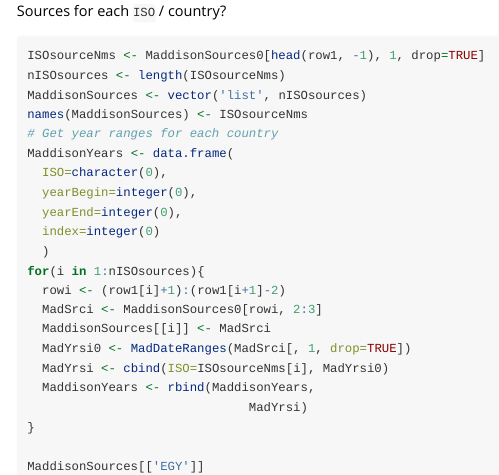
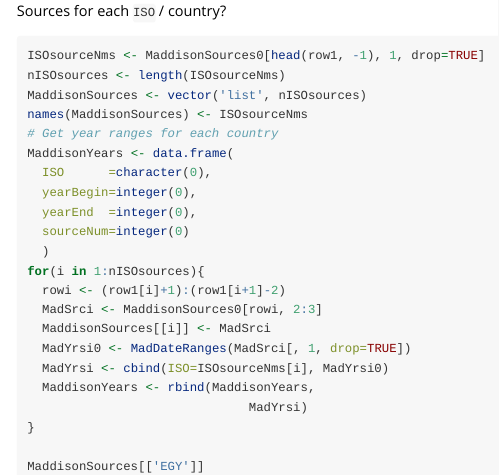
Before and after one commit to sbgraves237/SS4Maddison, an R Markdown document (vignettes/updateMaddisonData.Rmd): the page in a window 1100 px wide, from 3540 px down. Rendered offline with R 4.5, knitr and Pandoc, with nearby package versions.

Commit message:
updateMaddisonData.Rmd

```diff
--- a/vignettes/updateMaddisonData.Rmd
+++ b/vignettes/updateMaddisonData.Rmd
@@ -182,10 +182,10 @@ MaddisonSources <- vector('list', nISOsources)
 names(MaddisonSources) <- ISOsourceNms
 # Get year ranges for each country
 MaddisonYears <- data.frame(
-  ISO=character(0),
+  ISO      =character(0),
   yearBegin=integer(0),
-  yearEnd=integer(0),
-  index=integer(0)
+  yearEnd  =integer(0),
+  sourceNum=integer(0)
   )
 for(i in 1:nISOsources){
   rowi <- (row1[i]+1):(row1[i+1]-2)
```
